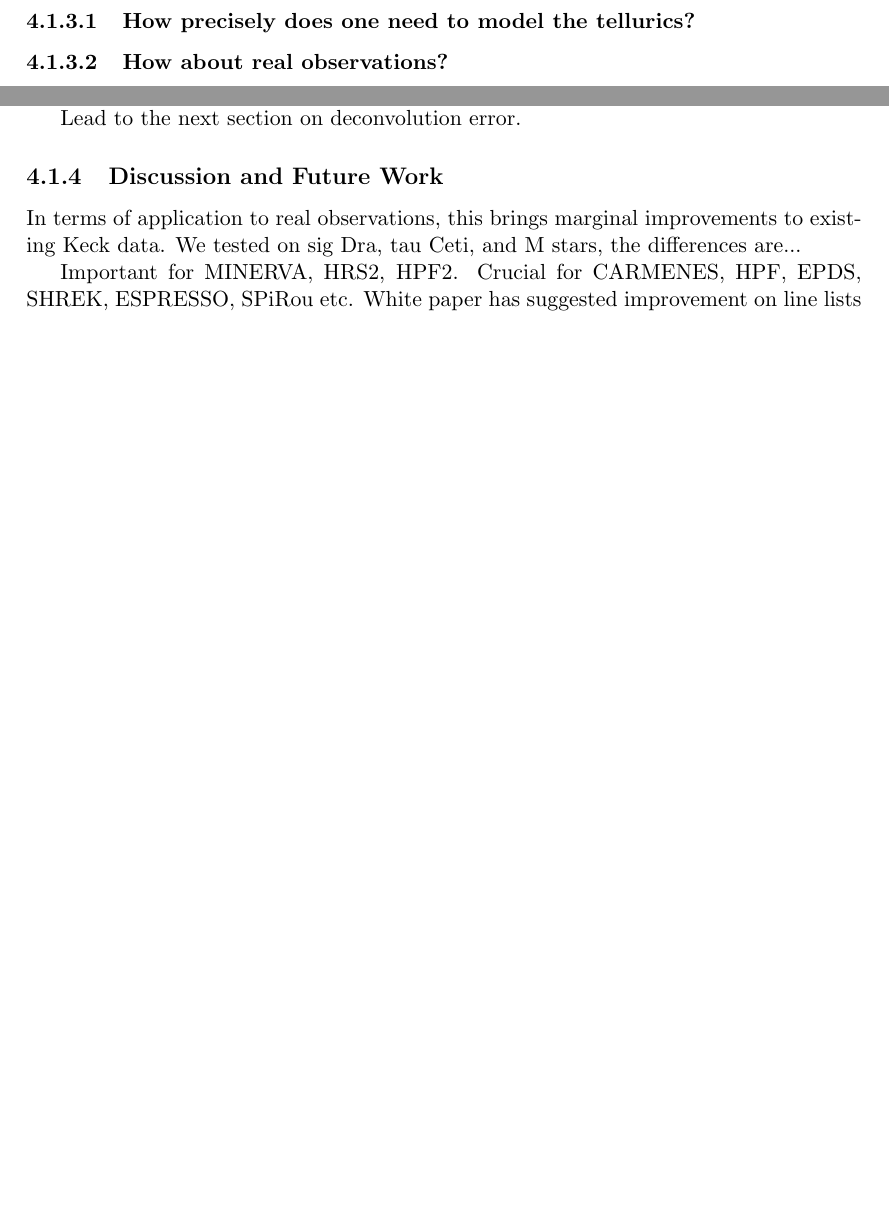
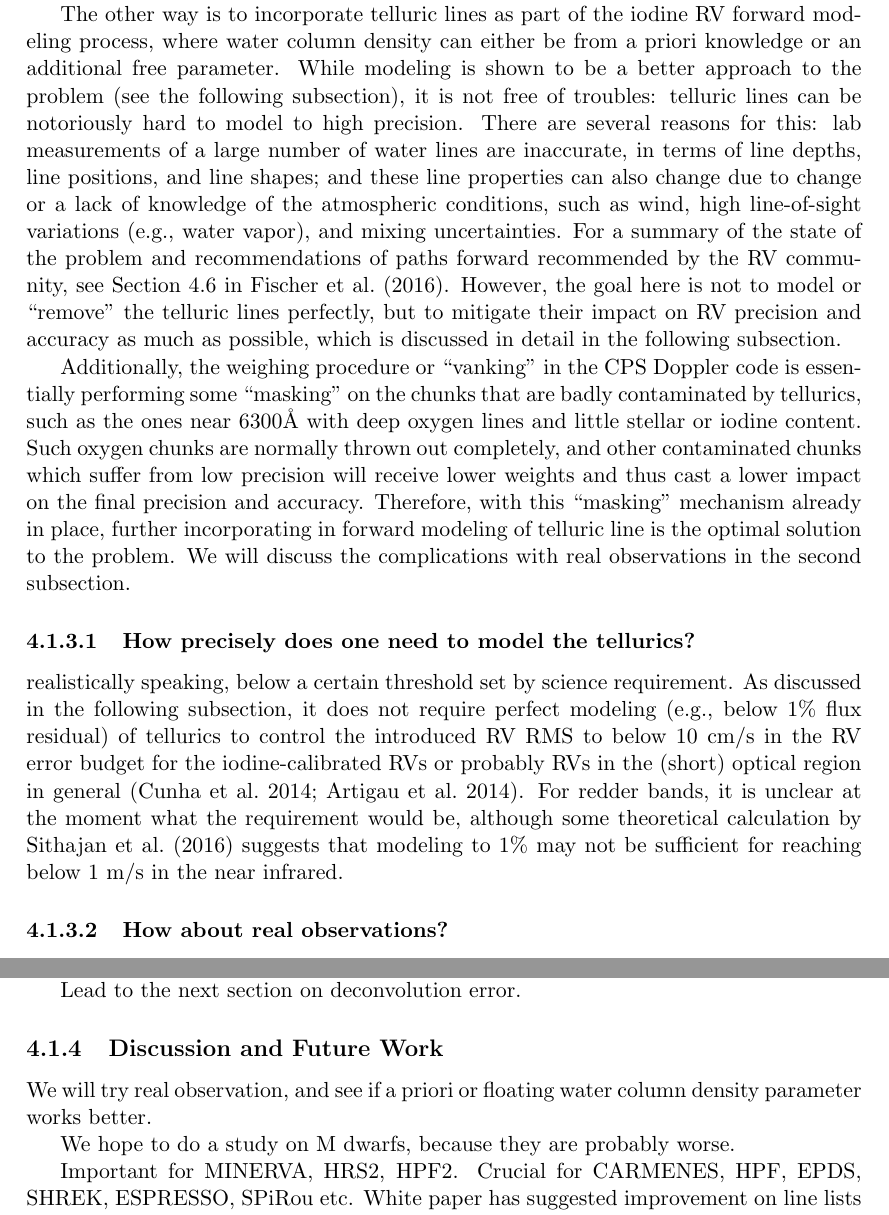
Before and after one commit to sharonxuesong/thesis, a LaTeX thesis (thesis.tex, which reads telluric.tex): two parts of pages 34 and 37 of 85 before the commit and two parts of pages 36 and 38 of 86 after it, joined at a grey line, cut at the place of the change, the shorter picture padded with empty space. Compiled offline with pdfLaTeX; a missing bibliography style is replaced by a similar one.

Commit message:
More texts on remedies and telluric line plot in telluric.tex.

```diff
--- a/telluric.tex
+++ b/telluric.tex
@@ -181,5 +204,52 @@ For M stars... (probably worse)
+RV precision, but masking too little would mean insufficient removal
+of tellurics.
+
+% modeling is the way to go
+The other way is to incorporate telluric lines as part of the iodine
+RV forward modeling process, where water column density can either be
+from a priori knowledge or an additional free parameter. While
+modeling is shown to be a better approach to the problem (see the
+following subsection), it is not free of troubles: telluric lines can
+be notoriously hard to model to high precision. There are several
+reasons for this: lab measurements of a large number of water lines
+are inaccurate, in terms of line depths, line positions, and line
+shapes; and these line properties can also change due to change or a
+lack of knowledge of the atmospheric conditions, such as wind, high
+line-of-sight variations (e.g., water vapor), and mixing
+uncertainties. For a summary of the state of the problem and
+recommendations of paths forward recommended by the RV community, see
+Section~4.6 in \cite{eprv2015}. However, the goal here is not to model
+or ``remove'' the telluric lines perfectly, but to mitigate their
+impact on RV precision and accuracy as much as possible, which is
+discussed in detail in the following subsection.
+
+% but combination of the two could be better
+Additionally, the weighing procedure or ``vanking'' in the CPS Doppler
+code is essentially performing some ``masking'' on the chunks that are
+badly contaminated by tellurics, such as the ones near 6300\AA\ with
+deep oxygen lines and little stellar or iodine content. Such oxygen
+chunks are normally thrown out completely, and other contaminated
+chunks which suffer from low precision will receive lower weights and
+thus cast a lower impact on the final precision and
+accuracy. Therefore, with this ``masking'' mechanism already in place,
+further incorporating in forward modeling of telluric line is the
+optimal solution to the problem. We will discuss the complications
+with real observations in the second subsection.
+
 
 \subsubsection{How precisely does one need to model the tellurics?}
+
+realistically
+speaking, below a certain threshold set by science requirement. As
+discussed in the following subsection, it does not require perfect
+modeling (e.g., below 1\% flux residual) of tellurics to control the
+introduced RV RMS to below 10~cm/s in the RV error budget for the
+iodine-calibrated RVs or probably RVs in the (short) optical region in
+general \citep{cunha2014, artigau2014}. For redder bands, it is
+unclear at the moment what the requirement would be, although some
+theoretical calculation by \cite{2016AAS...22713719S} suggests that
+modeling to 1\% may not be sufficient for reaching below 1~m/s in the
+near infrared.
 
 %----------------------------------------------------------------
 % NEID Plot showing how much you need to model tellurics
@@ -229,9 +290,10 @@ Lead to the next section on deconvolution error.
 %%%%%%%%%%%%%%%%%%%%%%%%%%%%%%%%%%%%%%%%%%%%%%%%%%%%%%%%%%%%%%%%%%%%%%%%%%%%
 \subsection{Discussion and Future Work}\label{keck:telluric:future}
 
-In terms of application to real observations, this brings marginal
-improvements to existing Keck data. We tested on sig Dra, tau Ceti,
-and M stars, the differences are...
+We will try real observation, and see if a priori or floating water
+column density parameter works better.
+
+We hope to do a study on M dwarfs, because they are probably worse.
 
 Important for MINERVA, HRS2, HPF2. Crucial for CARMENES, HPF, EPDS, SHREK,
 ESPRESSO, SPiRou etc. White paper has suggested improvement on line
```
Also changed, not shown: telluric.tex (32 more changed lines), 1 other file.
